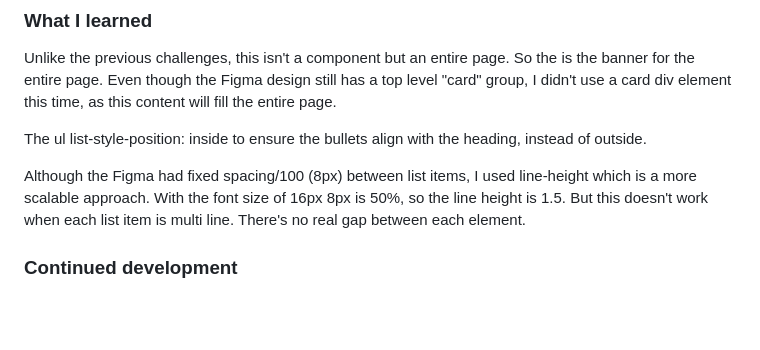
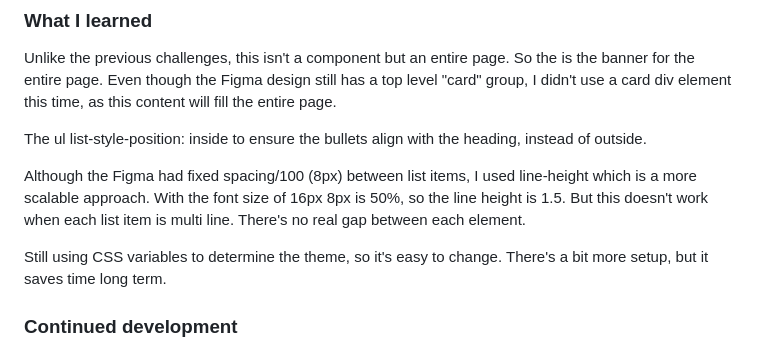
Before and after one commit to christattum/fem-recipe-page, a Markdown page: README-template.md, the part around the change. Drawn GitHub-style; blank space fills up the shorter version.

Commit message:
Readme comment

```diff
--- a/README-template.md
+++ b/README-template.md
@@ -61,6 +61,8 @@ The ul list-style-position: inside to ensure the bullets align with the heading,
 Although the Figma had fixed spacing/100 (8px) between list items, I used line-height which is a more scalable approach.
 With the font size of 16px 8px is 50%, so the line height is 1.5. But this doesn't work when each list item is multi line. There's no real gap between each element.
 
+Still using CSS variables to determine the theme, so it's easy to change. There's a bit more setup, but it saves time long term.
+
 ### Continued development
 
 Use this section to outline areas that you want to continue focusing on in future projects. These could be concepts you're still not completely comfortable with or techniques you found useful that you want to refine and perfect.
```
